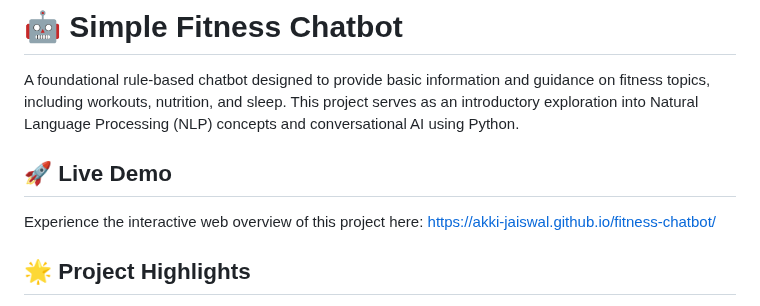
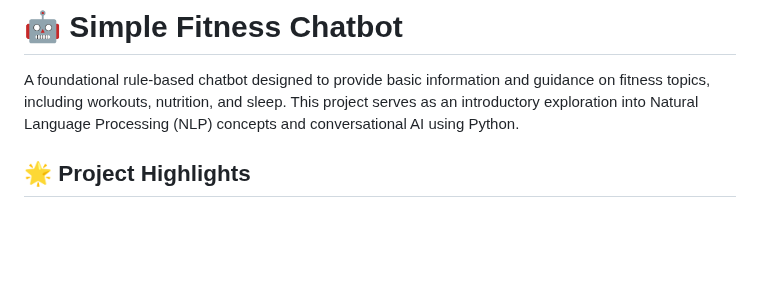
Before and after one commit to mritunjay065/fitness-chatbot, a Markdown page: README.md, the part around the change. Rendered like a GitHub page; blank space fills up the shorter version.

```diff
--- a/README.md
+++ b/README.md
@@ -1,11 +1,6 @@
 # 🤖 Simple Fitness Chatbot
 
 A foundational rule-based chatbot designed to provide basic information and guidance on fitness topics, including workouts, nutrition, and sleep. This project serves as an introductory exploration into Natural Language Processing (NLP) concepts and conversational AI using Python.
-
-## 🚀 Live Demo
-
-Experience the interactive web overview of this project here:
-[https://akki-jaiswal.github.io/fitness-chatbot/](https://akki-jaiswal.github.io/fitness-chatbot/)
 
 ## 🌟 Project Highlights
 
```
